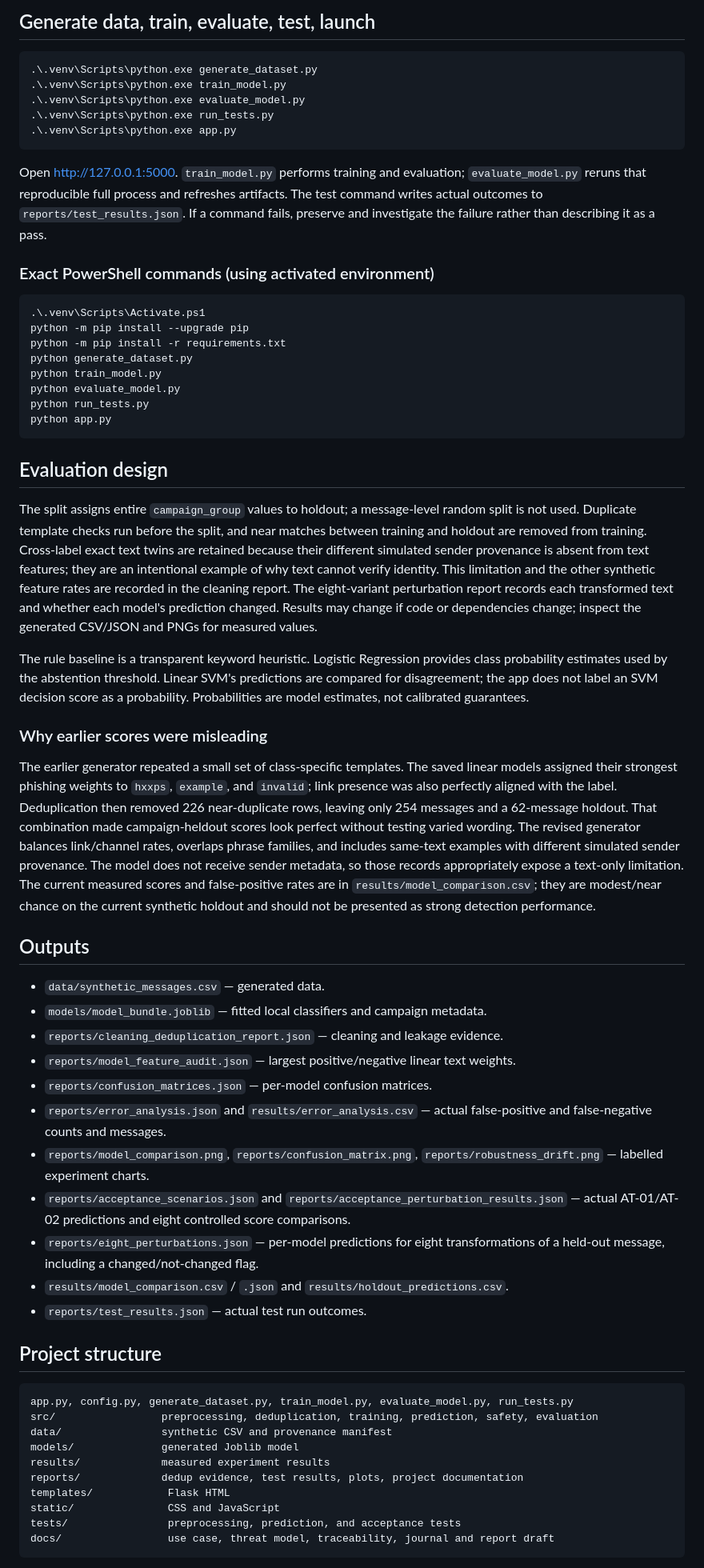
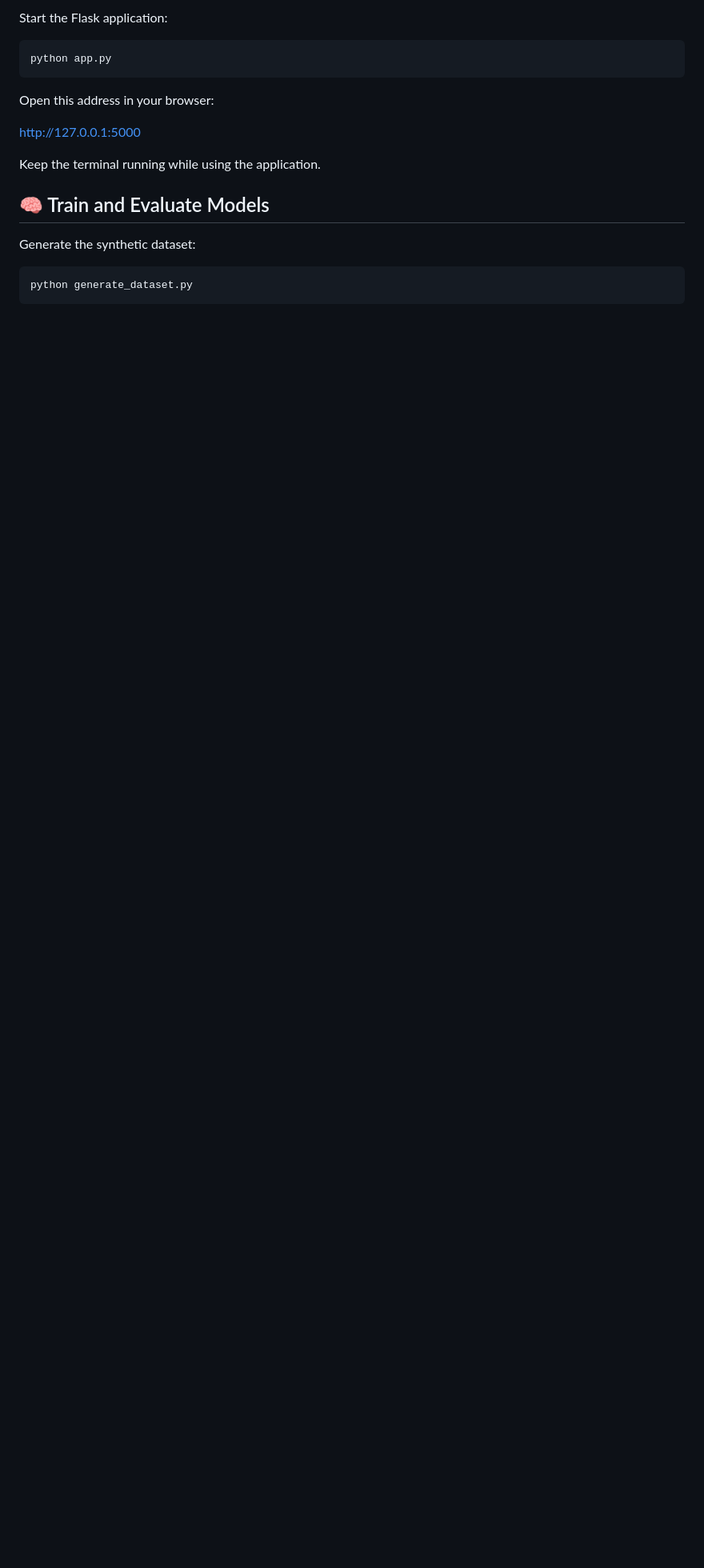
Before and after one commit to deivanaideivanai444-a11y/phishshift-message-risk-scanner, a Markdown page: README.md, the part around one of its changes. Shown at 80% size. Rendered like a GitHub page; blank space fills up the shorter version.

Commit message:
Revise README for improved clarity and organization
Updated README to enhance clarity and structure, added sections on features, technologies used, installation, and project objectives.

````diff
--- a/README.md
+++ b/README.md
@@ -40,91 +85,21 @@ If script activation is restricted, invoke the environment executable directly:
 
-## Generate data, train, evaluate, test, launch
+Start the Flask application:
 
-```powershell
-.\.venv\Scripts\python.exe generate_dataset.py
-.\.venv\Scripts\python.exe train_model.py
-.\.venv\Scripts\python.exe evaluate_model.py
-.\.venv\Scripts\python.exe run_tests.py
-.\.venv\Scripts\python.exe app.py
-```
-
-Open <http://127.0.0.1:5000>. `train_model.py` performs training and evaluation;
-`evaluate_model.py` reruns that reproducible full process and refreshes artifacts.
-The test command writes actual outcomes to `reports/test_results.json`. If a command
-fails, preserve and investigate the failure rather than describing it as a pass.
-
-### Exact PowerShell commands (using activated environment)
-
-```powershell
-.\.venv\Scripts\Activate.ps1
-python -m pip install --upgrade pip
-python -m pip install -r requirements.txt
-python generate_dataset.py
-python train_model.py
-python evaluate_model.py
-python run_tests.py
+```bash
 python app.py
 ```
 
-## Evaluation design
-The split assigns entire `campaign_group` values to holdout; a message-level random split
-is not used. Duplicate template checks run before the split, and near matches between
-training and holdout are removed from training. Cross-label exact text twins are retained
-because their different simulated sender provenance is absent from text features; they
-are an intentional example of why text cannot verify identity. This limitation and the
-other synthetic feature rates are recorded in the cleaning report. The eight-variant
-perturbation report records each transformed text and whether each model's prediction
-changed. Results may change if code or dependencies change; inspect the generated
-CSV/JSON and PNGs for measured values.
+Open this address in your browser:
 
-The rule baseline is a transparent keyword heuristic. Logistic Regression provides
-class probability estimates used by the abstention threshold. Linear SVM's predictions
-are compared for disagreement; the app does not label an SVM decision score as a
-probability. Probabilities are model estimates, not calibrated guarantees.
+http://127.0.0.1:5000
 
-### Why earlier scores were misleading
+Keep the terminal running while using the application.
 
-The earlier generator repeated a small set of class-specific templates. The saved
-linear models assigned their strongest phishing weights to `hxxps`, `example`, and
-`invalid`; link presence was also perfectly aligned with the label. Deduplication then
-removed 226 near-duplicate rows, leaving only 254 messages and a 62-message holdout.
-That combination made campaign-heldout scores look perfect without testing varied
-wording. The revised generator balances link/channel rates, overlaps phrase families,
-and includes same-text examples with different simulated sender provenance. The model
-does not receive sender metadata, so those records appropriately expose a text-only
-limitation. The current measured scores and false-positive rates are in
-`results/model_comparison.csv`; they are modest/near chance on the current synthetic
-holdout and should not be presented as strong detection performance.
+## 🧠 Train and Evaluate Models
 
-## Outputs
-- `data/synthetic_messages.csv` — generated data.
-- `models/model_bundle.joblib` — fitted local classifiers and campaign metadata.
-- `reports/cleaning_deduplication_report.json` — cleaning and leakage evidence.
-- `reports/model_feature_audit.json` — largest positive/negative linear text weights.
-- `reports/confusion_matrices.json` — per-model confusion matrices.
-- `reports/error_analysis.json` and `results/error_analysis.csv` — actual false-positive
-  and false-negative counts and messages.
-- `reports/model_comparison.png`, `reports/confusion_matrix.png`,
-  `reports/robustness_drift.png` — labelled experiment charts.
-- `reports/acceptance_scenarios.json` and `reports/acceptance_perturbation_results.json`
-  — actual AT-01/AT-02 predictions and eight controlled score comparisons.
-- `reports/eight_perturbations.json` — per-model predictions for eight transformations
-  of a held-out message, including a changed/not-changed flag.
-- `results/model_comparison.csv` / `.json` and `results/holdout_predictions.csv`.
-- `reports/test_results.json` — actual test run outcomes.
+Generate the synthetic dataset:
 
-## Project structure
-
-```text
-app.py, config.py, generate_dataset.py, train_model.py, evaluate_model.py, run_tests.py
-src/                 preprocessing, deduplication, training, prediction, safety, evaluation
-data/                synthetic CSV and provenance manifest
-models/              generated Joblib model
-results/             measured experiment results
-reports/             dedup evidence, test results, plots, project documentation
-templates/            Flask HTML
-static/               CSS and JavaScript
-tests/                preprocessing, prediction, and acceptance tests
-docs/                 use case, threat model, traceability, journal and report draft
+```bash
+python generate_dataset.py
 ```
 
````
Also changed, not shown: other parts of README.md (+143 -43 lines).
